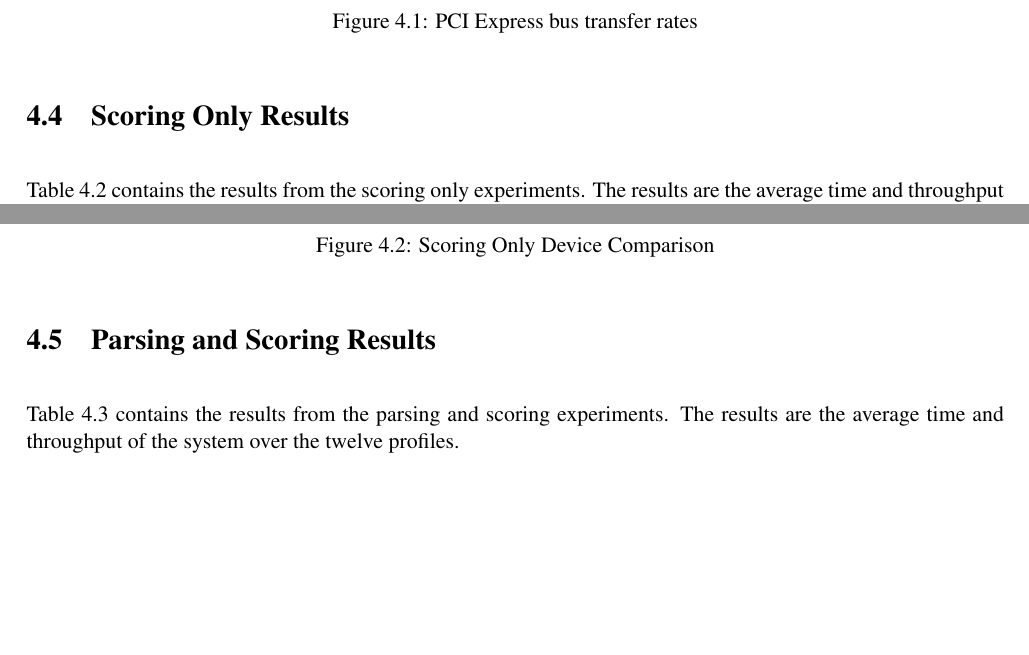
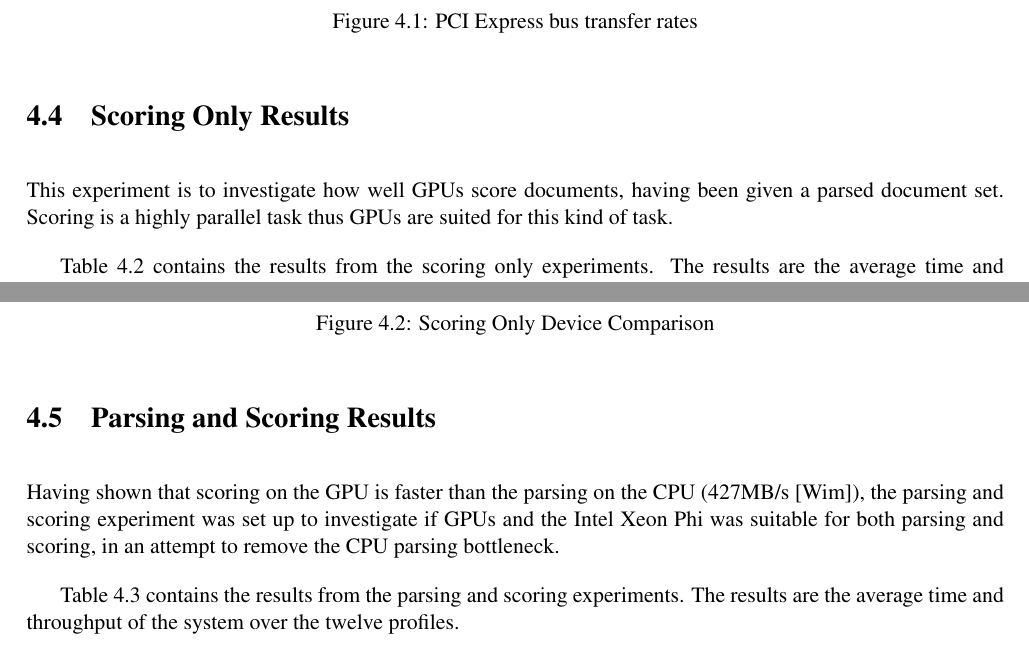
Before and after one commit to jessr92/Level4Project, a LaTeX thesis (Dissertation/1002536r-Document-Filtering.tex, which reads Dissertation/includes/evaluation.tex): two parts of pages 29 and 31 of 39, joined at a grey line, cut so that both start at the same text, the shorter picture padded with empty space. Compiled offline with pdfLaTeX.

Commit message:
Adds justification of experiments

```diff
--- a/Dissertation/includes/evaluation.tex
+++ b/Dissertation/includes/evaluation.tex
@@ -196,6 +196,10 @@ not going to cause significant impact on overall performance.
 
 \section{Scoring Only Results}
 
+This experiment is to investigate how well GPUs score documents, having been
+given a parsed document set. Scoring is a highly parallel task thus GPUs are
+suited for this kind of task.
+
 Table \ref{table:scoringOnly} contains the results from the scoring only
 experiments. The results are the average time and throughput of the system over
 the twelve profiles.
@@ -268,6 +272,11 @@ be some part of the system conducting the parsing section.
 \end{figure}
 
 \section{Parsing and Scoring Results}
+
+Having shown that scoring on the GPU is faster than the parsing on the CPU
+(427MB/s \cite{HybridCPUFPGA}), the parsing and scoring experiment was set up
+to investigate if GPUs and the Intel Xeon Phi was suitable for both parsing
+and scoring, in an attempt to remove the CPU parsing bottleneck.
 
 Table \ref{table:parsingScoring} contains the results from the parsing and
 scoring experiments. The results are the average time and throughput of the
```
